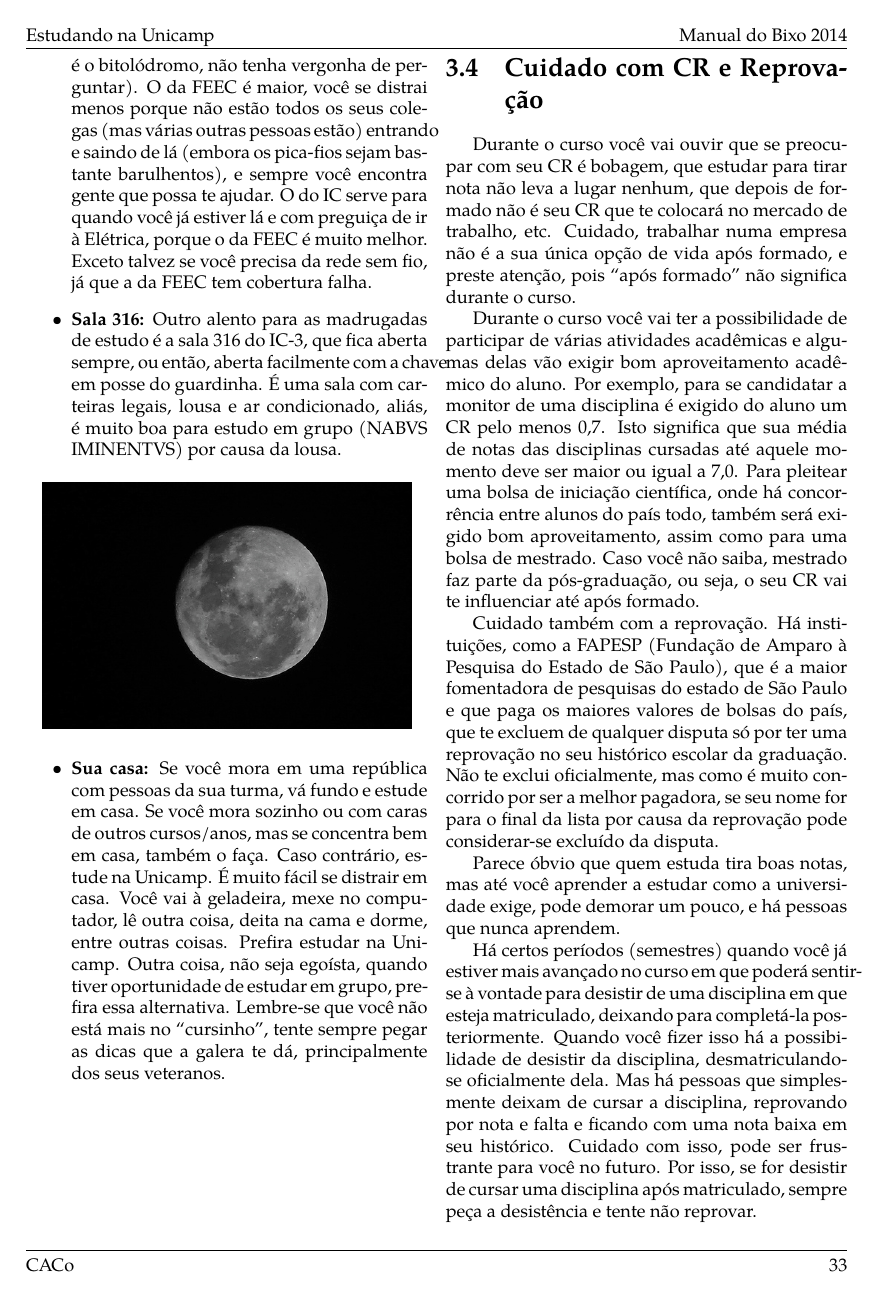
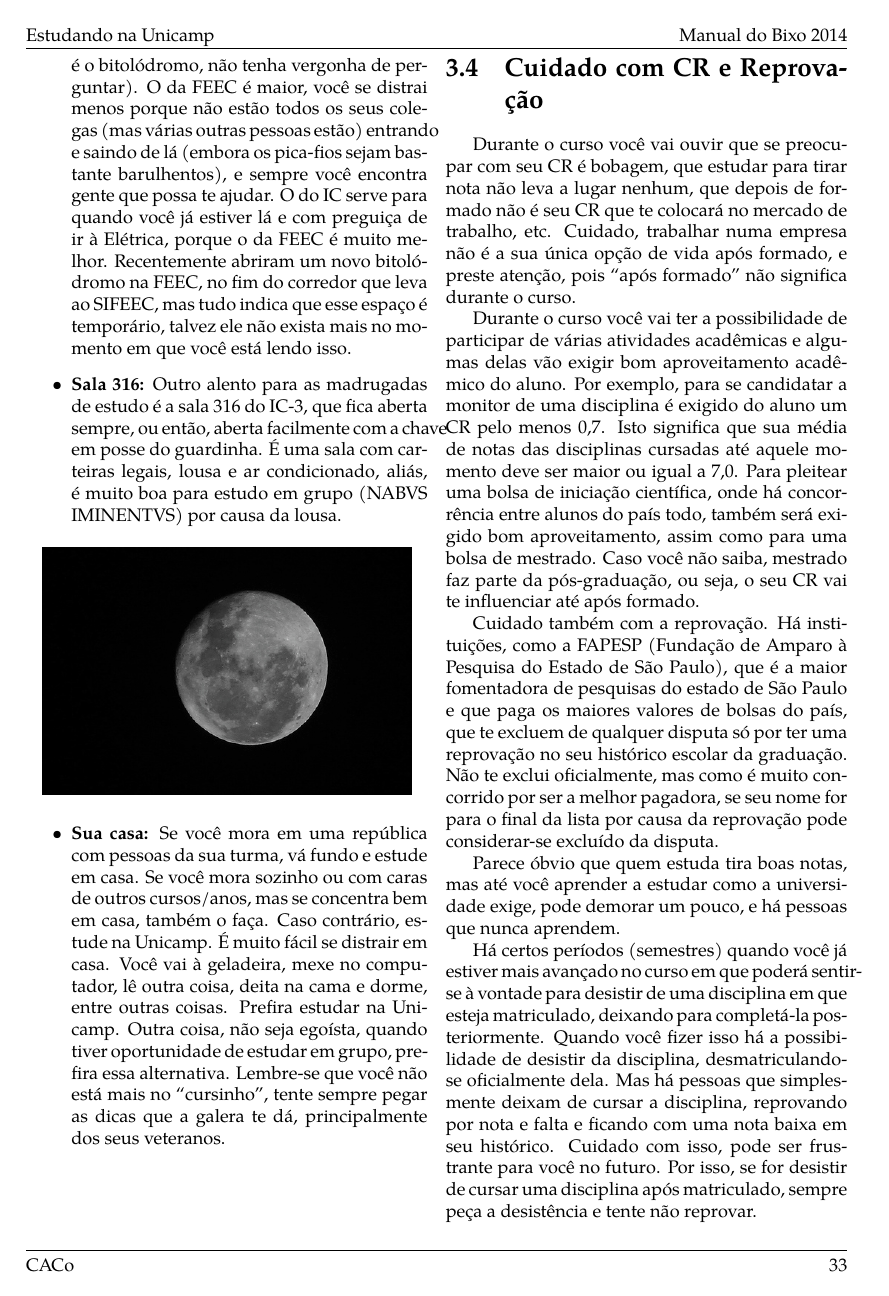
Before and after one commit to cacounicamp/Manual-do-Bixo, a LaTeX book (manual_do_bixo.tex, which reads unicamp/lugares_para_estudar.tex): page 39 of 61. Compiled offline with pdfLaTeX.

Commit message:
Retirando 'recentemente' duplo, informações sobre novo bitolas da FEEC

```diff
--- a/unicamp/lugares_para_estudar.tex
+++ b/unicamp/lugares_para_estudar.tex
@@ -70,8 +70,10 @@ melhor:
         outras pessoas estão) entrando e saindo de lá (embora os pica-fios sejam
         bastante barulhentos), e sempre você encontra gente que possa te ajudar.
         O do IC serve para quando você já estiver lá e com preguiça de ir à
-        Elétrica, porque o da FEEC é muito melhor. Exceto talvez se você precisa
-        da rede sem fio, já que a da FEEC tem cobertura falha.
+        Elétrica, porque o da FEEC é muito melhor. Recentemente abriram um novo
+        bitolódromo na FEEC, no fim do corredor que leva ao SIFEEC, mas tudo
+        indica que esse espaço é temporário, talvez ele não exista mais no
+        momento em que você está lendo isso.
 
     \item  \textbf{Sala 316:} Outro alento para as madrugadas de estudo é a sala
         316 do IC-3, que fica aberta sempre, ou então, aberta facilmente com a
```
Also changed, not shown: unicamp/lugares_para_estudar.tex (8 more changed lines).
